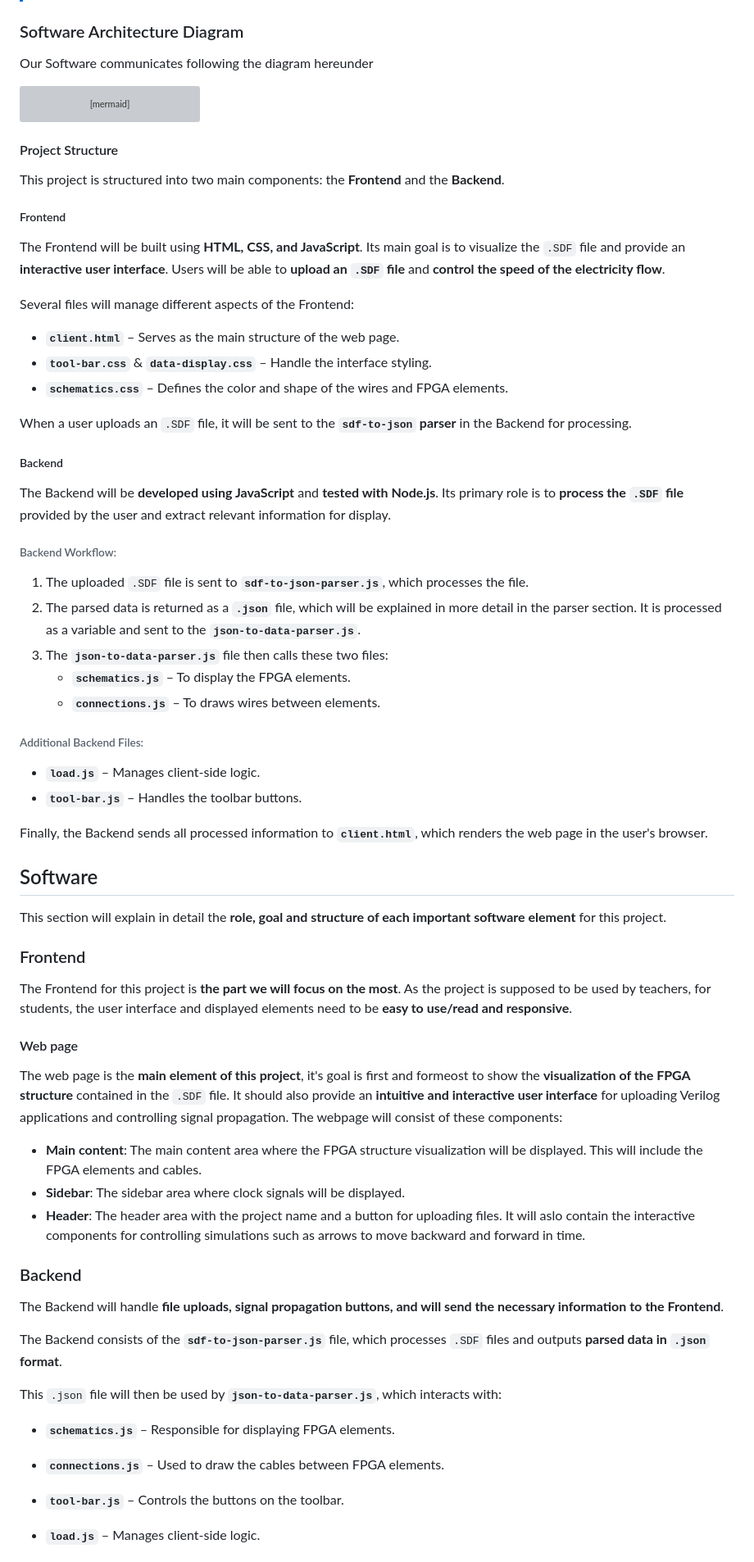
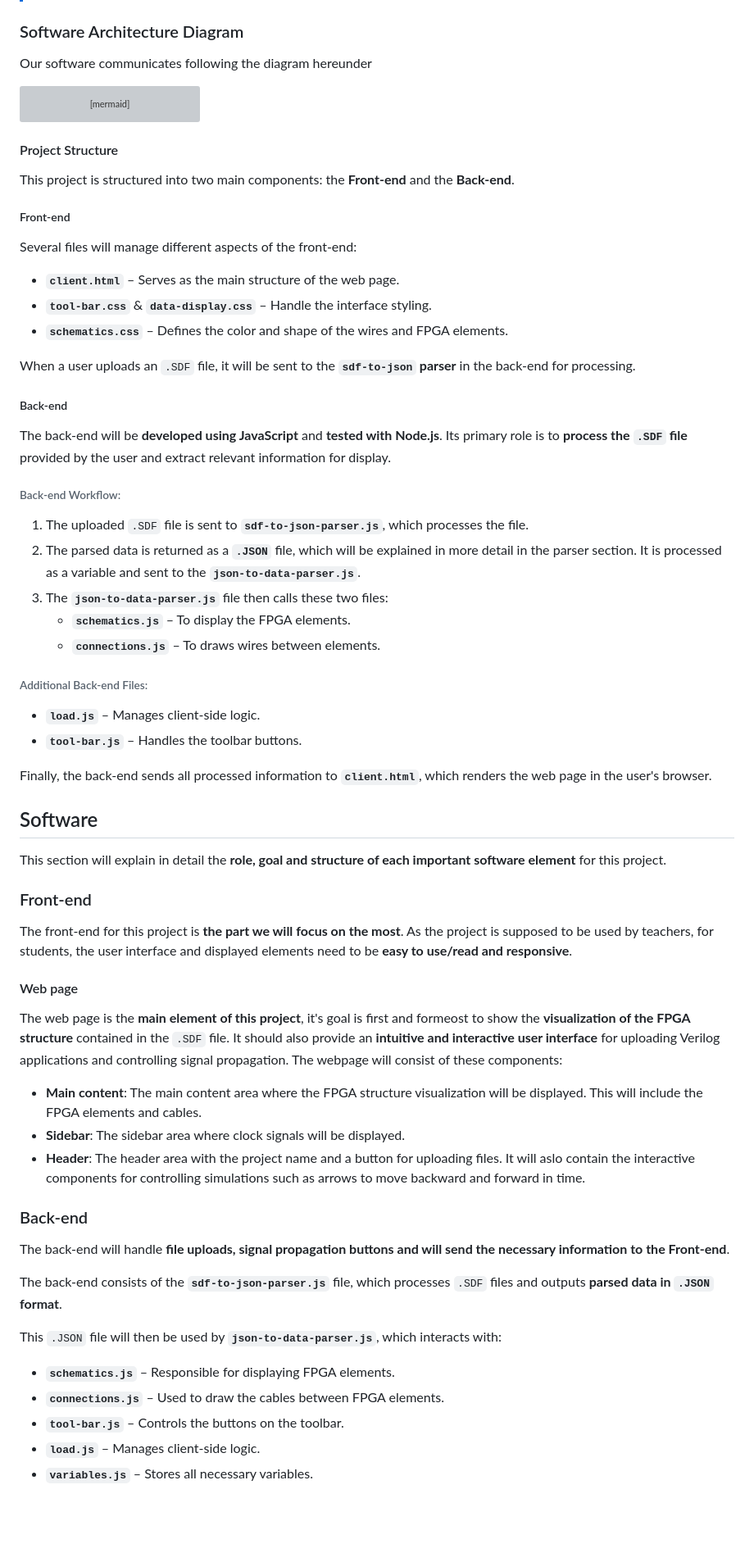
Before and after one commit to algosup/2024-2025-project-4-web-fpga-team-4, a Markdown page: documents/technical-specifications/technical-specifications.md, the part around one of its changes. Shown at 82% size. Rendered like a GitHub page; blank space fills up the shorter version; grey boxes are pictures that could not be loaded.

Commit message:
UPDATE: technical-specifications.md
#19
not fully done but I want to cook so I will finish tomorrow (tm).

````diff
--- a/documents/technical-specifications/technical-specifications.md
+++ b/documents/technical-specifications/technical-specifications.md
@@ -286,7 +286,7 @@ The project will be structured into these main folders:
 > TODO
 
 ### Software Architecture Diagram
-Our Software communicates following the diagram hereunder
+Our software communicates following the diagram hereunder
 ```mermaid
 graph TB
 
@@ -343,45 +343,43 @@ graph TB
 
 #### Project Structure
 
-This project is structured into two main components: the **Frontend** and the **Backend**.
+This project is structured into two main components: the **Front-end** and the **Back-end**.
 
-##### Frontend
+##### Front-end
 
-The Frontend will be built using **HTML, CSS, and JavaScript**. Its main goal is to visualize the `.SDF` file and provide an **interactive user interface**. Users will be able to **upload an `.SDF` file** and **control the speed of the electricity flow**.
-
-Several files will manage different aspects of the Frontend:
+Several files will manage different aspects of the front-end:
 
 - **`client.html`** – Serves as the main structure of the web page.
 - **`tool-bar.css`** & **`data-display.css`** – Handle the interface styling.
 - **`schematics.css`** – Defines the color and shape of the wires and FPGA elements.
 
-When a user uploads an `.SDF` file, it will be sent to the **`sdf-to-json` parser** in the Backend for processing.
+When a user uploads an `.SDF` file, it will be sent to the **`sdf-to-json` parser** in the back-end for processing.
 
-##### Backend
+##### Back-end
 
-The Backend will be **developed using JavaScript** and **tested with Node.js**. Its primary role is to **process the `.SDF` file** provided by the user and extract relevant information for display.
+The back-end will be **developed using JavaScript** and **tested with Node.js**. Its primary role is to **process the `.SDF` file** provided by the user and extract relevant information for display.
 
-###### Backend Workflow:
+###### Back-end Workflow:
 1. The uploaded `.SDF` file is sent to **`sdf-to-json-parser.js`**, which processes the file.
-2. The parsed data is returned as a **`.json`** file, which will be explained in more detail in the parser section. It is processed as a variable and sent to the **`json-to-data-parser.js`**.
+2. The parsed data is returned as a **`.JSON`** file, which will be explained in more detail in the parser section. It is processed as a variable and sent to the **`json-to-data-parser.js`**.
 3. The **`json-to-data-parser.js`** file then calls these two files:
    - **`schematics.js`** – To display the FPGA elements.
    - **`connections.js`** – To draws wires between elements.
 
-###### Additional Backend Files:
+###### Additional Back-end Files:
 - **`load.js`** – Manages client-side logic.
 - **`tool-bar.js`** – Handles the toolbar buttons.
 
-Finally, the Backend sends all processed information to **`client.html`**, which renders the web page in the user's browser.
+Finally, the back-end sends all processed information to **`client.html`**, which renders the web page in the user's browser.
 
 
 ## Software
 
 This section will explain in detail the **role, goal and structure of each important software element** for this project.
 
-### Frontend
+### Front-end
 
-The Frontend for this project is **the part we will focus on the most**. As the project is supposed to be used by teachers, for students, the user interface and displayed elements need to be **easy to use/read and responsive**.
+The front-end for this project is **the part we will focus on the most**. As the project is supposed to be used by teachers, for students, the user interface and displayed elements need to be **easy to use/read and responsive**.
 
 #### Web page
 
@@ -391,16 +389,15 @@ The webpage will consist of these components:
 - **Sidebar**: The sidebar area where clock signals will be displayed.
 - **Header**: The header area with the project name and a button for uploading files. It will aslo contain the interactive components for controlling simulations such as arrows to move backward and forward in time.
 
-### Backend
+### Back-end
 
-The Backend will handle **file uploads, signal propagation buttons, and will send the necessary information to the Frontend**.
+The back-end will handle **file uploads, signal propagation buttons and will send the necessary information to the Front-end**.
 
-The Backend consists of the **`sdf-to-json-parser.js`** file, which processes `.SDF` files and outputs **parsed data in `.json` format**.
+The back-end consists of the **`sdf-to-json-parser.js`** file, which processes `.SDF` files and outputs **parsed data in `.JSON` format**.
 
-This `.json` file will then be used by **`json-to-data-parser.js`**, which interacts with:
+This `.JSON` file will then be used by **`json-to-data-parser.js`**, which interacts with:
 - **`schematics.js`** – Responsible for displaying FPGA elements.
 - **`connections.js`** – Used to draw the cables between FPGA elements.
-
 - **`tool-bar.js`** – Controls the buttons on the toolbar.
 - **`load.js`** – Manages client-side logic.
 - **`variables.js`** – Stores all necessary variables.
````
Also changed, not shown: other parts of documents/technical-specifications/technical-specifications.md (+66 -60 lines).
